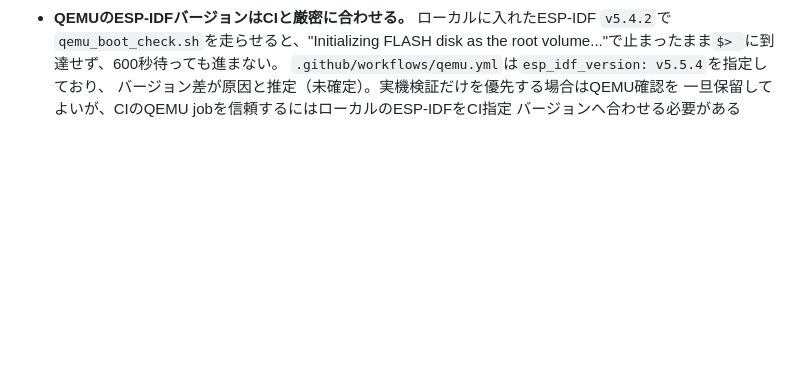
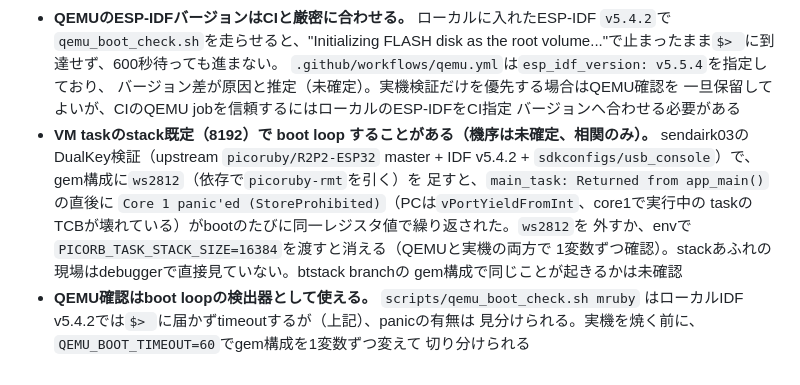
Before and after one commit to bash0C7/R2P2-dev-harness, a Markdown page: docs/spec.md, the part around the change. Drawn GitHub-style; blank space fills up the shorter version.

Commit message:
docs(spec): add two DualKey findings shared by sendairk03 to §9
Co-Authored-By: Claude Sonnet 5 <noreply@anthropic.com>
Claude-Session: https://claude.ai/code/session_01QKPD8MqE2EEqT9ELVxXeGD

```diff
--- a/docs/spec.md
+++ b/docs/spec.md
@@ -511,3 +511,16 @@ pin は firmware の stamp に入り、stamp が変わると `build/host` (`bin/
   バージョン差が原因と推定（未確定）。実機検証だけを優先する場合はQEMU確認を
   一旦保留してよいが、CIのQEMU jobを信頼するにはローカルのESP-IDFをCI指定
   バージョンへ合わせる必要がある
+- **VM taskのstack既定（8192）で boot loop することがある（機序は未確定、相関のみ）。**
+  sendairk03のDualKey検証（upstream `picoruby/R2P2-ESP32` master + IDF v5.4.2 +
+  `sdkconfigs/usb_console`）で、gem構成に`ws2812`（依存で`picoruby-rmt`を引く）を
+  足すと、`main_task: Returned from app_main()`の直後に
+  `Core 1 panic'ed (StoreProhibited)`（PCは`vPortYieldFromInt`、core1で実行中の
+  taskのTCBが壊れている）がbootのたびに同一レジスタ値で繰り返された。`ws2812`を
+  外すか、envで`PICORB_TASK_STACK_SIZE=16384`を渡すと消える（QEMUと実機の両方で
+  1変数ずつ確認）。stackあふれの現場はdebuggerで直接見ていない。btstack branchの
+  gem構成で同じことが起きるかは未確認
+- **QEMU確認はboot loopの検出器として使える。** `scripts/qemu_boot_check.sh mruby`
+  はローカルIDF v5.4.2では`$> `に届かずtimeoutするが（上記）、panicの有無は
+  見分けられる。実機を焼く前に、`QEMU_BOOT_TIMEOUT=60`でgem構成を1変数ずつ変えて
+  切り分けられる
```
